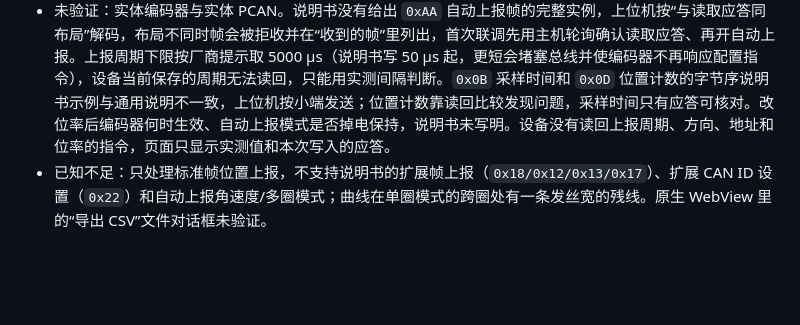
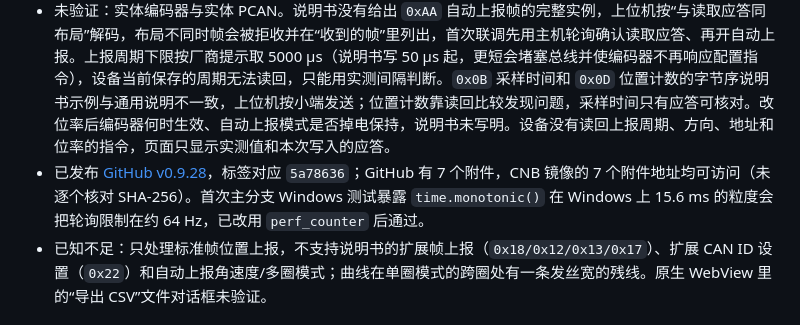
Before and after one commit to BITFSAE/can-host, a Markdown page: todo.md, the part around the change. Rendered like a GitHub page; blank space fills up the shorter version.

Commit message:
docs: record v0.9.28 release verification

```diff
--- a/todo.md
+++ b/todo.md
@@ -5,6 +5,7 @@
 - 新增“工程工具 → BRT 编码器”，用法与边界见 [使用说明](DOC/CAN上位机与工具使用.md#210-brt-编码器)。后端在 `canhost/encoder/`（服务 `service.py`、纯函数模型 `model.py`、软件模拟编码器 `simulator.py`），帧构建与解码在 `canhost/decoders.py` 的 `brt_*`，页面为 `canhost/web/js/encoder.js`。协议依据是厂商说明书 V2.7，不属于团队固件或中央库，没有改动其他仓库。
 - 软件验证：新增 103 项测试（帧格式对照说明书示例、解缠绕与转速、样本游标、设备模拟、服务的轮询/自动上报/写入确认/读回比较/无应答/拒绝应答/地址与位率变更/异常帧、接口与页面接线、Node 最小 DOM 冒烟），全量 741 项通过（1 项平台跳过）。接收路径单帧约 4 µs，按 1 kHz 上报压测时模拟器实测 999.9 Hz 且不丢帧（实际上报周期下限为 5 ms）。浏览器预览用软件模拟的编码器核对了连接、轮询、曲线、确认窗口、置零读回比较和曲线标记。
 - 未验证：实体编码器与实体 PCAN。说明书没有给出 `0xAA` 自动上报帧的完整实例，上位机按“与读取应答同布局”解码，布局不同时帧会被拒收并在“收到的帧”里列出，首次联调先用主机轮询确认读取应答、再开自动上报。上报周期下限按厂商提示取 5000 µs（说明书写 50 µs 起，更短会堵塞总线并使编码器不再响应配置指令），设备当前保存的周期无法读回，只能用实测间隔判断。`0x0B` 采样时间和 `0x0D` 位置计数的字节序说明书示例与通用说明不一致，上位机按小端发送；位置计数靠读回比较发现问题，采样时间只有应答可核对。改位率后编码器何时生效、自动上报模式是否掉电保持，说明书未写明。设备没有读回上报周期、方向、地址和位率的指令，页面只显示实测值和本次写入的应答。
+- 已发布 [GitHub v0.9.28](https://github.com/BITFSAE/can-host/releases/tag/v0.9.28)，标签对应 `5a78636`；GitHub 有 7 个附件，CNB 镜像的 7 个附件地址均可访问（未逐个核对 SHA-256）。首次主分支 Windows 测试暴露 `time.monotonic()` 在 Windows 上 15.6 ms 的粒度会把轮询限制在约 64 Hz，已改用 `perf_counter` 后通过。
 - 已知不足：只处理标准帧位置上报，不支持说明书的扩展帧上报（`0x18/0x12/0x13/0x17`）、扩展 CAN ID 设置（`0x22`）和自动上报角速度/多圈模式；曲线在单圈模式的跨圈处有一条发丝宽的残线。原生 WebView 里的“导出 CSV”文件对话框未验证。
 
 ## 2026-10-14 v0.9.27 发布验证
```
